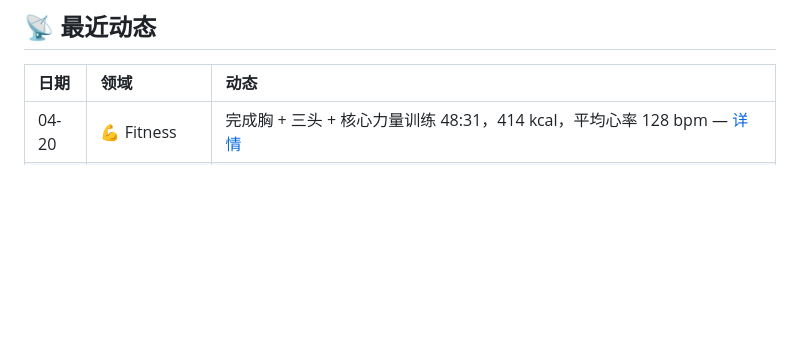
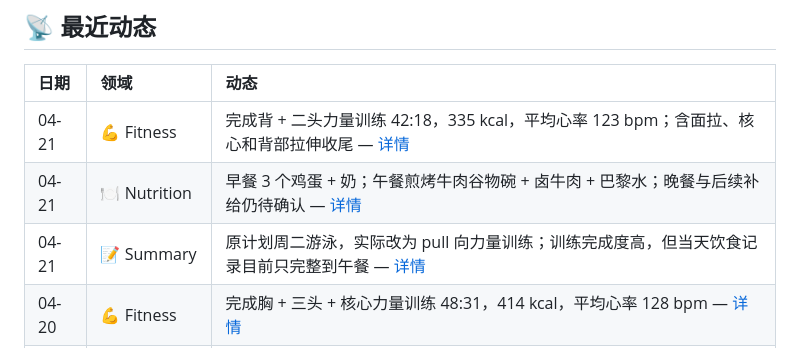
Before and after one commit to HaodiFan/AF-wiki, a Markdown page: README.md, the part around the change. Rendered like a GitHub page; blank space fills up the shorter version.

Commit message:
docs: update 2026-04-21 fitness and homepage

```diff
--- a/README.md
+++ b/README.md
@@ -29,6 +29,9 @@
 
 | 日期 | 领域 | 动态 |
 |:-----|:-----|:-----|
+| 04-21 | 💪 Fitness | 完成背 + 二头力量训练 42:18，335 kcal，平均心率 123 bpm；含面拉、核心和背部拉伸收尾 — [详情](areas/fitness/10-checkins/2026-04.md) |
+| 04-21 | 🍽️ Nutrition | 早餐 3 个鸡蛋 + 奶；午餐煎烤牛肉谷物碗 + 卤牛肉 + 巴黎水；晚餐与后续补给仍待确认 — [详情](areas/fitness/10-checkins/2026-04.md) |
+| 04-21 | 📝 Summary | 原计划周二游泳，实际改为 pull 向力量训练；训练完成度高，但当天饮食记录目前只完整到午餐 — [详情](areas/fitness/10-checkins/2026-04.md) |
 | 04-20 | 💪 Fitness | 完成胸 + 三头 + 核心力量训练 48:31，414 kcal，平均心率 128 bpm — [详情](areas/fitness/10-checkins/2026-04.md) |
 | 04-20 | 🍽️ Nutrition | 早餐 3 个鸡蛋；午餐牛腱子 + 沙拉约 537 kcal / 77 g 蛋白；晚餐三文鱼 200 g + 西兰花 + 彩椒 + 米饭 — [详情](areas/fitness/10-checkins/2026-04.md) |
 | 04-20 | 📝 Summary | 今天完成计划内周一 push 日；训练完成度高，饮食主餐结构到位，睡前补给仍待补充确认 — [详情](areas/fitness/10-checkins/2026-04.md) |
```
Also changed, not shown: log.md (+5 -0 lines), 1 other file.
